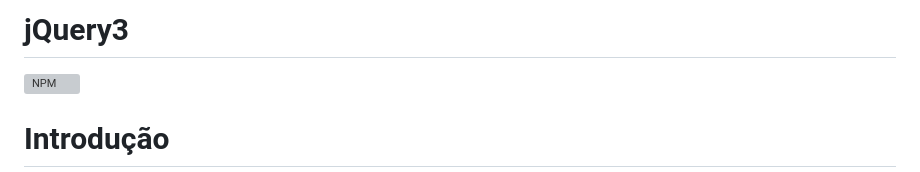
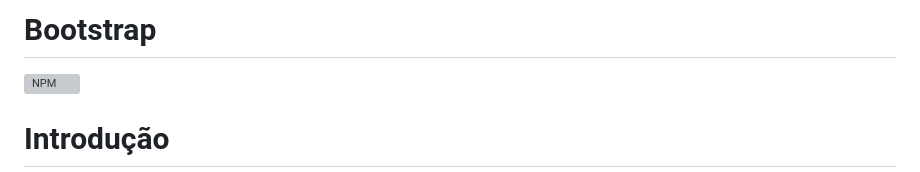
Before and after one commit to fbamuniz/class-06-bootstrap5, a Markdown page: README.md, the part around the change. Drawn GitHub-style; grey boxes are pictures that could not be loaded.

Commit message:
Class deployment by @fbamuniz successfully achieved

```diff
--- a/README.md
+++ b/README.md
@@ -1,4 +1,4 @@
-# jQuery3
+# Bootstrap
 ![NPM](https://img.shields.io/npm/l/react)
 # Introdução
 
```
